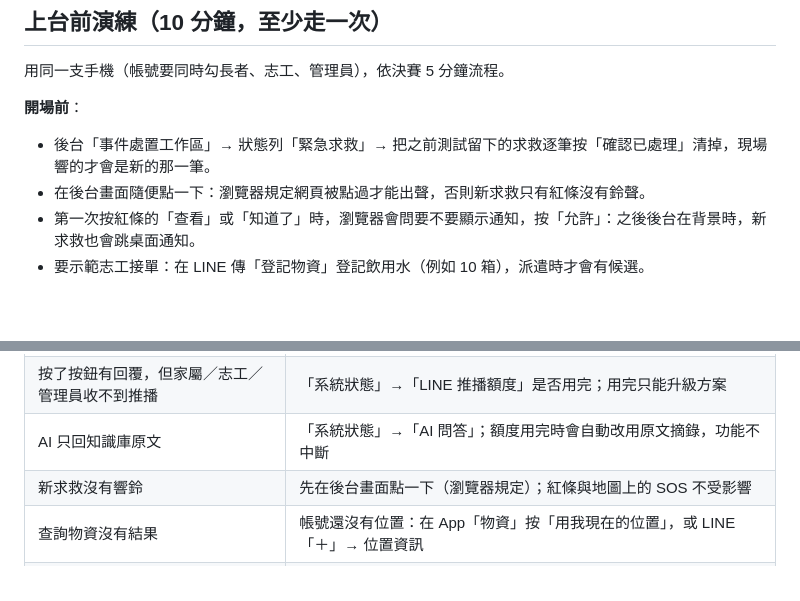
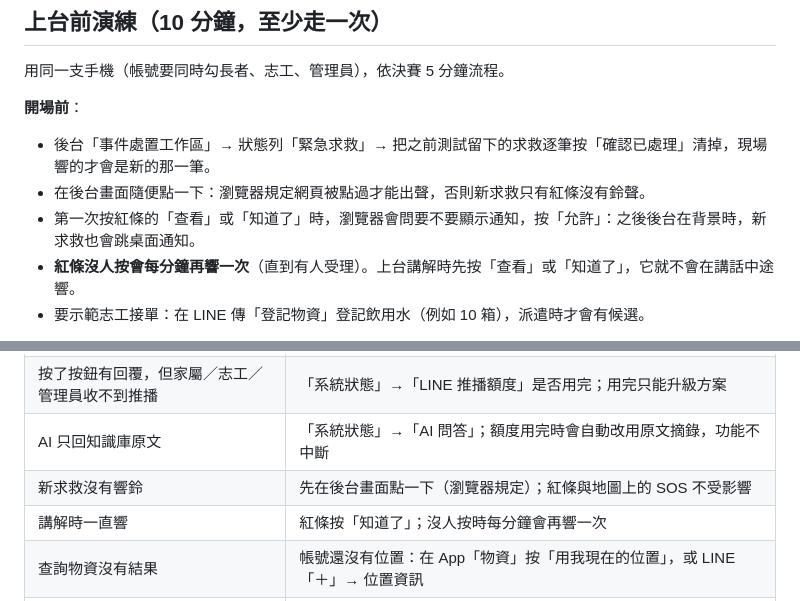
Before and after one commit to thousandflame1000/smart-emergency, a Markdown page: docs/FINALS_SETUP.md, 2 parts joined by grey strips. Drawn GitHub-style; blank space fills up the shorter version.

Commit message:
Finals setup notes that the SOS alarm repeats until acknowledged
Tell the presenter to press 查看 or 知道了 before talking, so the banner
does not beep again mid-speech.

Co-Authored-By: Claude Opus 5.5 <noreply@anthropic.com>

```diff
--- a/docs/FINALS_SETUP.md
+++ b/docs/FINALS_SETUP.md
@@ -63,6 +63,7 @@ Railway 網站 → 專案 → 服務 → **Variables** 分頁，新增：
 - 後台「事件處置工作區」→ 狀態列「緊急求救」→ 把之前測試留下的求救逐筆按「確認已處理」清掉，現場響的才會是新的那一筆。
 - 在後台畫面隨便點一下：瀏覽器規定網頁被點過才能出聲，否則新求救只有紅條沒有鈴聲。
 - 第一次按紅條的「查看」或「知道了」時，瀏覽器會問要不要顯示通知，按「允許」：之後後台在背景時，新求救也會跳桌面通知。
+- **紅條沒人按會每分鐘再響一次**（直到有人受理）。上台講解時先按「查看」或「知道了」，它就不會在講話中途響。
 - 要示範志工接單：在 LINE 傳「登記物資」登記飲用水（例如 10 箱），派遣時才會有候選。
 
 1. **居民回報平安**：選單「首頁」→「我很好」→ 回覆「收到」。後台「總覽」今日平安 +1。
@@ -92,6 +93,7 @@ Railway 網站 → 專案 → 服務 → **Variables** 分頁，新增：
 | 按了按鈕有回覆，但家屬／志工／管理員收不到推播 | 「系統狀態」→「LINE 推播額度」是否用完；用完只能升級方案 |
 | AI 只回知識庫原文 | 「系統狀態」→「AI 問答」；額度用完時會自動改用原文摘錄，功能不中斷 |
 | 新求救沒有響鈴 | 先在後台畫面點一下（瀏覽器規定）；紅條與地圖上的 SOS 不受影響 |
+| 講解時一直響 | 紅條按「知道了」；沒人按時每分鐘會再響一次 |
 | 查詢物資沒有結果 | 帳號還沒有位置：在 App「物資」按「用我現在的位置」，或 LINE「＋」→ 位置資訊 |
 | 後台打不開、要求登入 | 用手機 LINE 掃登入頁的 QR Code、按送出；QR Code 3 分鐘內有效，過期按「產生新的 QR Code」 |
 | 不確定正式站是不是最新版 | 開 `/health`，`commit` 應該和 GitHub 最新一筆相同 |
```
